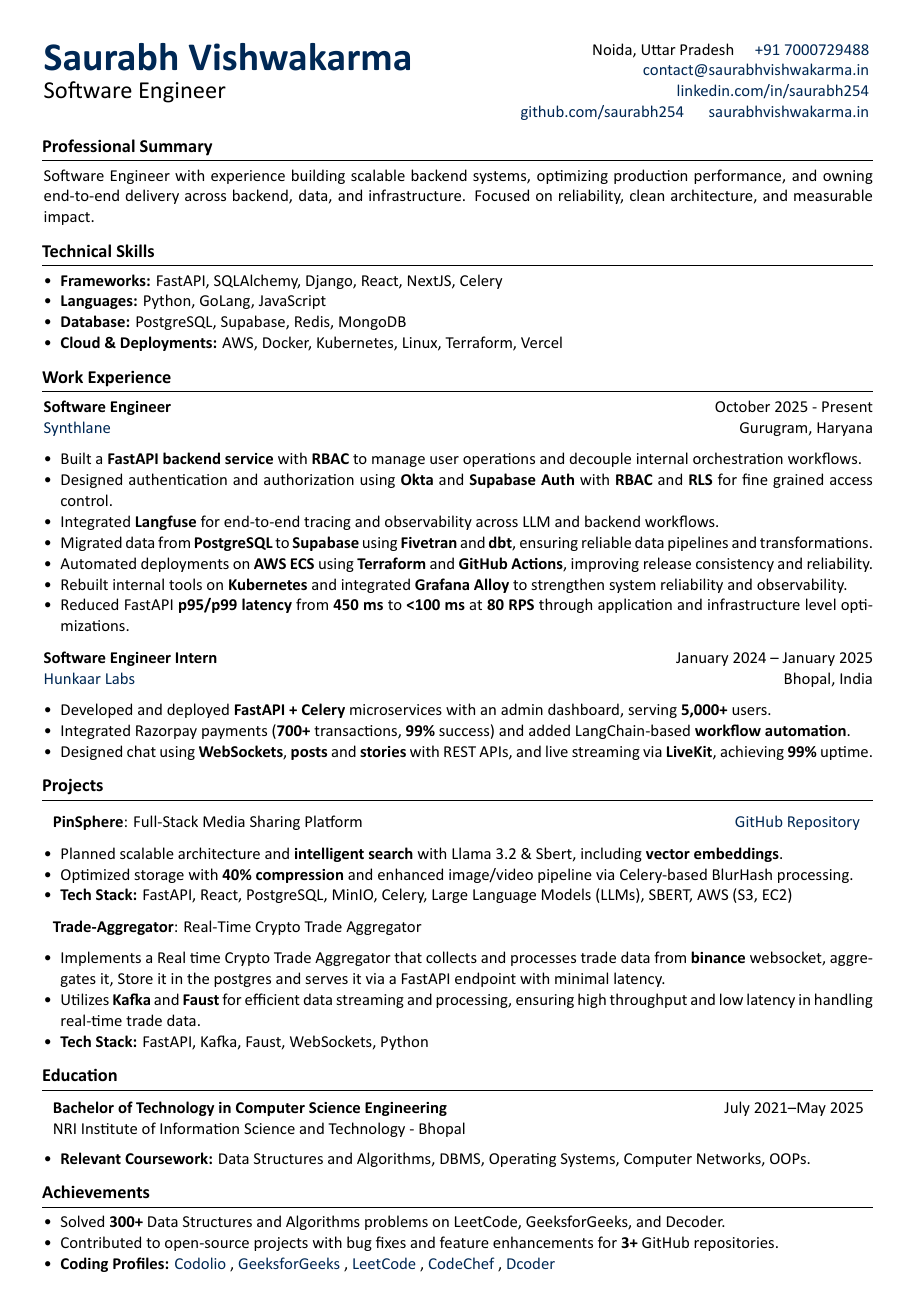
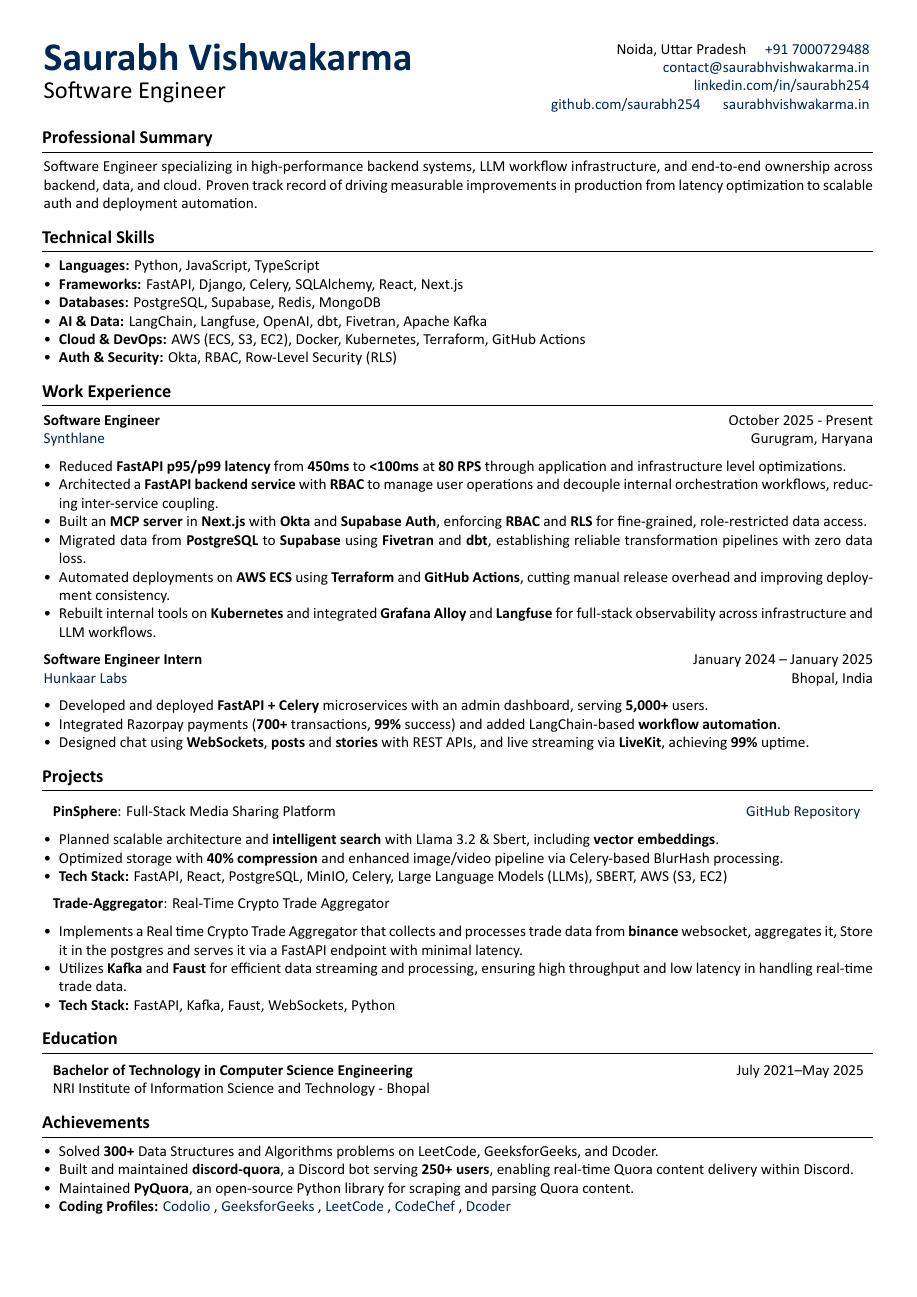
Before and after one commit to Saurabh254/saurabh_resume, a LaTeX document (main.tex): the whole page. Compiled offline with XeLaTeX; a missing font is replaced by an installed copy or a similar font.

Commit message:
refactor: update professional summary and technical skills in resume

```diff
--- a/main.tex
+++ b/main.tex
@@ -1,4 +1,4 @@
-\documentclass[a4paper, 11pt]{article}
+\documentclass[a4paper, 10pt]{article}
 
 % MARGIN AND PAGE LAYOUT
 \usepackage[margin=1cm, top=1.0cm, bottom=0cm]{geometry}
@@ -172,20 +172,22 @@
 
 
 
-
 \section{Professional Summary}
 \vspace{0.1cm}
-Software Engineer with experience building scalable backend systems, optimizing
-production performance, and owning end-to-end delivery across backend, data, and
-infrastructure. Focused on reliability, clean architecture, and measurable impact.
+Software Engineer specializing in high-performance backend systems, LLM workflow
+infrastructure, and end-to-end ownership across backend, data, and cloud.
+Proven track record of driving measurable improvements in production from
+latency optimization to scalable auth and deployment automation.
 
 \section{Technical Skills}
 \vspace{0.1cm}
 \begin{itemize}
-    \item \textbf{Frameworks:} FastAPI, SQLAlchemy, Django, React, NextJS, Celery
-    \item \textbf{Languages:} Python, GoLang, JavaScript
-    \item \textbf{Database:} PostgreSQL, Supabase, Redis, MongoDB
-    \item \textbf{Cloud \& Deployments:} AWS, Docker, Kubernetes, Linux, Terraform, Vercel
+    \item \textbf{Languages:} Python, JavaScript, TypeScript
+    \item \textbf{Frameworks:} FastAPI, Django, Celery, SQLAlchemy, React, Next.js
+    \item \textbf{Databases:} PostgreSQL, Supabase, Redis, MongoDB
+    \item \textbf{AI \& Data:} LangChain, Langfuse, OpenAI, dbt, Fivetran, Apache Kafka
+    \item \textbf{Cloud \& DevOps:} AWS (ECS, S3, EC2), Docker, Kubernetes, Terraform, GitHub Actions
+    \item \textbf{Auth \& Security:} Okta, RBAC, Row-Level Security (RLS)
 \end{itemize}
 
 \section{Work Experience}
@@ -196,17 +198,21 @@
     \textbf{Software Engineer} \hfill October 2025 -  Present \\
     \blue{Synthlane} \hfill Gurugram, Haryana
     \begin{itemize}
-\item Built a \textbf{FastAPI backend service} with \textbf{RBAC} to manage user operations and decouple internal orchestration workflows.
-\item Designed authentication and authorization using \textbf{Okta} and \textbf{Supabase Auth} with \textbf{RBAC} and \textbf{RLS} for fine grained access control.
-\item Integrated \textbf{Langfuse} for end-to-end tracing and observability across LLM and backend workflows.
-\item Migrated data from \textbf{PostgreSQL} to \textbf{Supabase} using \textbf{Fivetran} and \textbf{dbt}, ensuring reliable data pipelines and transformations.
-\item Automated deployments on \textbf{AWS ECS} using \textbf{Terraform} and \textbf{GitHub Actions}, improving release consistency and reliability.
-\item Rebuilt internal tools on \textbf{Kubernetes} and integrated \textbf{Grafana Alloy} to strengthen system reliability and observability.
-\item Reduced FastAPI \textbf{p95/p99 latency} from \textbf{450 ms} to \textbf{<100 ms} at \textbf{80 RPS} through application and infrastructure level optimizations.
 
-\end{itemize}
+\item Reduced \textbf{FastAPI p95/p99 latency} from \textbf{450ms} to \textbf{<100ms} at \textbf{80 RPS} through application and infrastructure level optimizations.
+
+\item Architected a \textbf{FastAPI backend service} with \textbf{RBAC} to manage user operations and decouple internal orchestration workflows, reducing inter-service coupling.
+
+\item Built an \textbf{MCP server} in \textbf{Next.js} with \textbf{Okta} and \textbf{Supabase Auth}, enforcing \textbf{RBAC} and \textbf{RLS} for fine-grained, role-restricted data access.
+
+\item Migrated data from \textbf{PostgreSQL} to \textbf{Supabase} using \textbf{Fivetran} and \textbf{dbt}, establishing reliable transformation pipelines with zero data loss.
+
+\item Automated deployments on \textbf{AWS ECS} using \textbf{Terraform} and \textbf{GitHub Actions}, cutting manual release overhead and improving deployment consistency.
+
+\item Rebuilt internal tools on \textbf{Kubernetes} and integrated \textbf{Grafana Alloy} and \textbf{Langfuse} for full-stack observability across infrastructure and LLM workflows.
+
+    \end{itemize}
 \end{onecolentry}
-
 
 \begin{onecolentry}
     \textbf{Software Engineer Intern} \hfill January 2024 -- January 2025 \\
@@ -253,20 +259,15 @@
     \textbf{Bachelor of Technology in Computer Science Engineering} & \textit{July 2021–May 2025} \\
     \textit{NRI Institute of Information Science and Technology - Bhopal} & \\
 \end{tabularx}
-\begin{itemize}
-    \item \textbf{Relevant Coursework:} Data Structures and Algorithms, DBMS, Operating Systems, Computer Networks, OOPs.
-\end{itemize}
-
-
-
 
 \section{Achievements}
 
 \begin{onecolentry}
 \begin{itemize}
     \vspace{0.1cm}
-    \item Solved \textbf{300+} Data Structures and Algorithms problems on LeetCode, GeeksforGeeks, and Decoder.
-    \item Contributed to open-source projects with bug fixes and feature enhancements for \textbf{3+} GitHub repositories.
+\item Solved \textbf{300+} Data Structures and Algorithms problems on LeetCode, GeeksforGeeks, and Dcoder.
+\item Built and maintained \textbf{discord-quora}, a Discord bot serving \textbf{250+ users}, enabling real-time Quora content delivery within Discord.
+\item Maintained \textbf{PyQuora}, an open-source Python library for scraping and parsing Quora content.
     \item \textbf{Coding Profiles:} \href{https://codolio.com/profile/saurabh254}{Codolio},
           \href{https://www.geeksforgeeks.org/user/sauravvishwakarma030/}{GeeksforGeeks},
           \href{https://leetcode.com/u/saurabh254/}{LeetCode},
```
